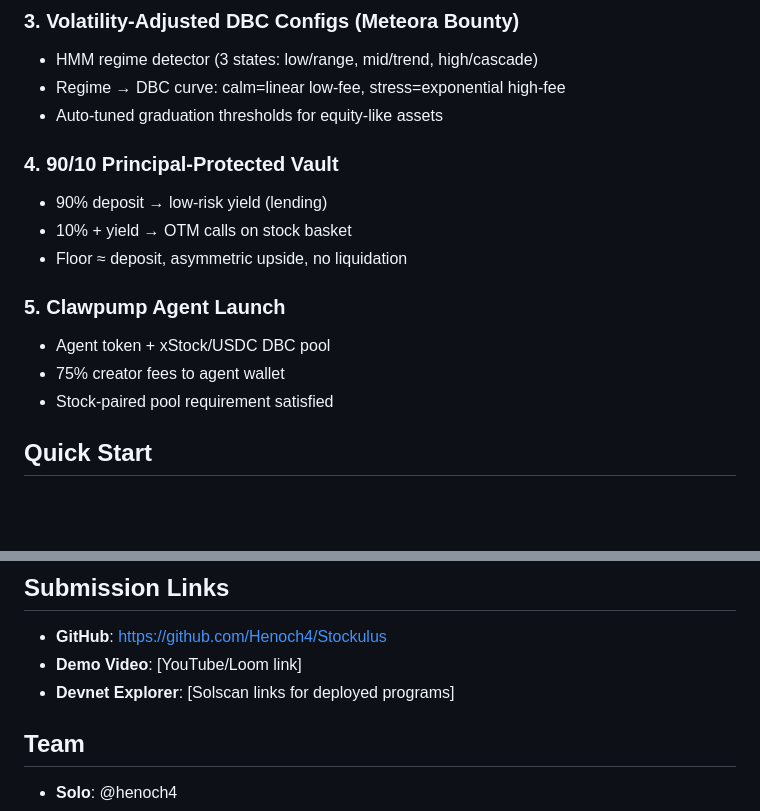
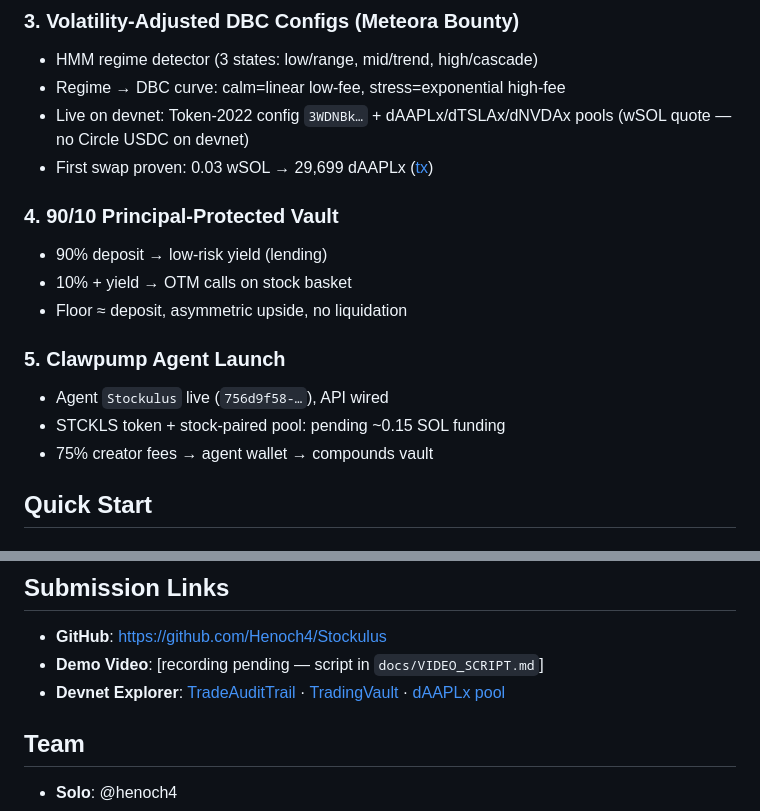
Before and after one commit to Henoch4/Stockulus, a Markdown page: README.md, 2 parts joined by grey strips. Rendered like a GitHub page; blank space fills up the shorter version.

Commit message:
docs: real evidence (IDs, txs, pools) + video script + honest disclosures

```diff
--- a/README.md
+++ b/README.md
@@ -70,7 +70,8 @@ Stockulus is a delta-neutral carry vault for tokenized equities on Solana. The c
 ### 3. Volatility-Adjusted DBC Configs (Meteora Bounty)
 - HMM regime detector (3 states: low/range, mid/trend, high/cascade)
 - Regime → DBC curve: calm=linear low-fee, stress=exponential high-fee
-- Auto-tuned graduation thresholds for equity-like assets
+- Live on devnet: Token-2022 config `3WDNBk…` + dAAPLx/dTSLAx/dNVDAx pools (wSOL quote — no Circle USDC on devnet)
+- First swap proven: 0.03 wSOL → 29,699 dAAPLx ([tx](https://solscan.io/tx/AvubGLJ8q4JiF4ub5ejVmbjBZjMXiu9aBX2gJNxGsasXR8D5tNS6eezHiSQC61vsFMS2fKggq9AF87HQ3afmLoD?cluster=devnet))
 
 ### 4. 90/10 Principal-Protected Vault
 - 90% deposit → low-risk yield (lending)
@@ -78,9 +79,9 @@ Stockulus is a delta-neutral carry vault for tokenized equities on Solana. The c
 - Floor ≈ deposit, asymmetric upside, no liquidation
 
 ### 5. Clawpump Agent Launch
-- Agent token + xStock/USDC DBC pool
-- 75% creator fees to agent wallet
-- Stock-paired pool requirement satisfied
+- Agent `Stockulus` live (`756d9f58-…`), API wired
+- STCKLS token + stock-paired pool: pending ~0.15 SOL funding
+- 75% creator fees → agent wallet → compounds vault
 
 ## Quick Start
 
@@ -142,8 +143,8 @@ Stockulus/
 
 ## Submission Links
 - **GitHub**: https://github.com/Henoch4/Stockulus
-- **Demo Video**: [YouTube/Loom link]
-- **Devnet Explorer**: [Solscan links for deployed programs]
+- **Demo Video**: [recording pending — script in `docs/VIDEO_SCRIPT.md`]
+- **Devnet Explorer**: [TradeAuditTrail](https://solscan.io/account/516a5KdUr5oLJTVQZaiDWxqgRSQ1xPHSvFoQbCmwVtRS?cluster=devnet) · [TradingVault](https://solscan.io/account/Gd7Ciu6KgPwoajZZgAUNethJAFNe4s3nhJV64XNRz9aF?cluster=devnet) · [dAAPLx pool](https://solscan.io/account/CVrD4XycbRgMhWjr6tTQ6ebV41NGAG95cV8NccCvvPUU?cluster=devnet)
 
 ## Team
 - **Solo**: @henoch4
```
Also changed, not shown: HACKATHON_SUBMISSION.md (+37 -21 lines), docs/VIDEO_SCRIPT.md (added, +37 -0 lines).
